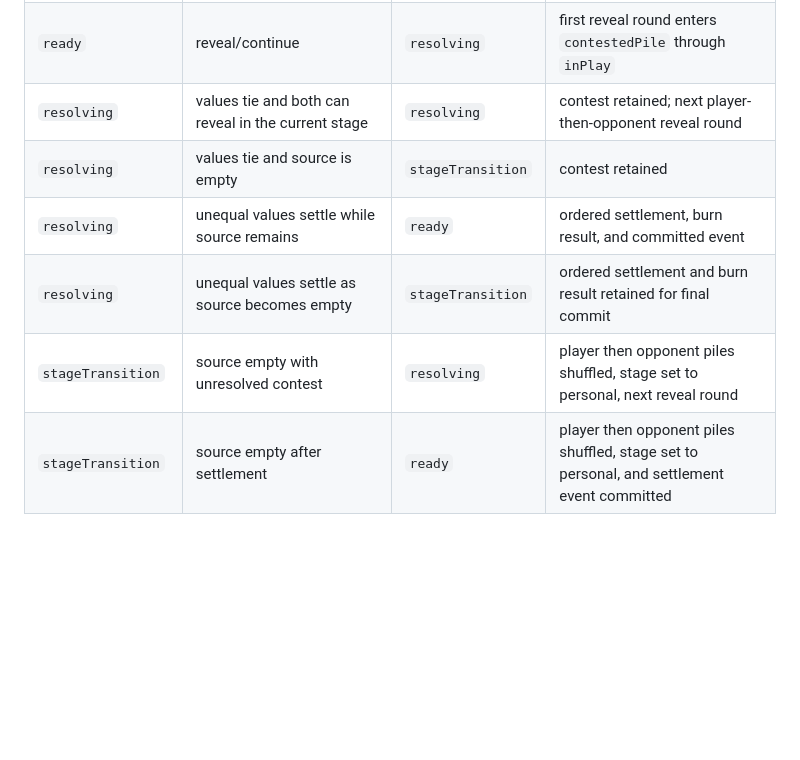
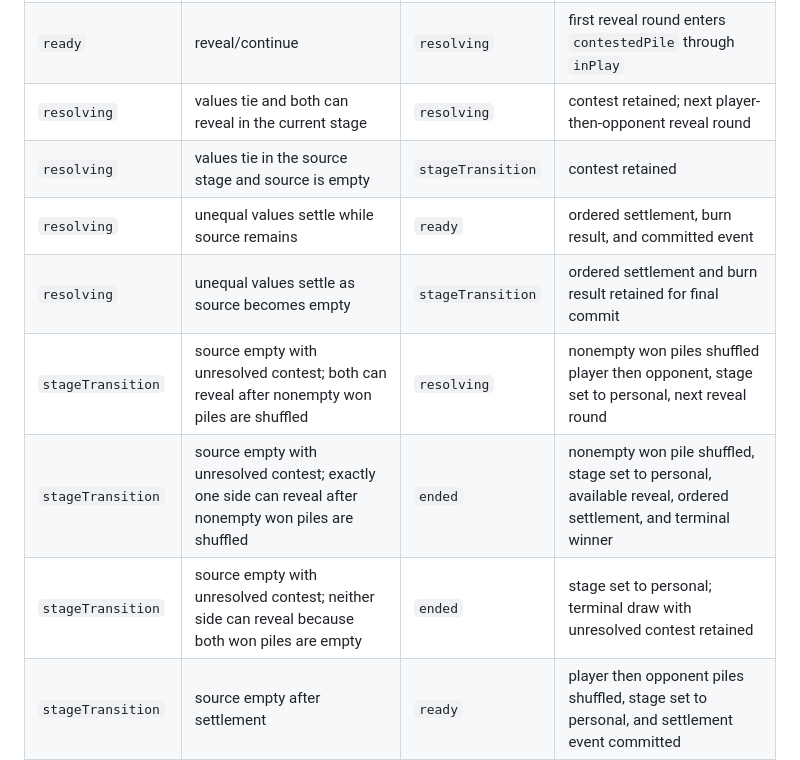
Before and after one commit to pompomon/soulcard, a Markdown page: docs/IMPLEMENTATION_ROADMAP.md, the part around the change. GitHub-like rendering; blank space fills up the shorter version.

Commit message:
Clarify tied source exhaustion transitions
Co-authored-by: pompomon <2802155+pompomon@users.noreply.github.com>

```diff
--- a/docs/IMPLEMENTATION_ROADMAP.md
+++ b/docs/IMPLEMENTATION_ROADMAP.md
@@ -331,10 +331,12 @@ recreate renderer resources from the current snapshot on restoration.
 | `new` | start with seed/rules | `ready` | source stage and shuffled 52-card `sourceDeck` |
 | `ready` | reveal/continue | `resolving` | first reveal round enters `contestedPile` through `inPlay` |
 | `resolving` | values tie and both can reveal in the current stage | `resolving` | contest retained; next player-then-opponent reveal round |
-| `resolving` | values tie and source is empty | `stageTransition` | contest retained |
+| `resolving` | values tie in the source stage and source is empty | `stageTransition` | contest retained |
 | `resolving` | unequal values settle while source remains | `ready` | ordered settlement, burn result, and committed event |
 | `resolving` | unequal values settle as source becomes empty | `stageTransition` | ordered settlement and burn result retained for final commit |
-| `stageTransition` | source empty with unresolved contest | `resolving` | player then opponent piles shuffled, stage set to personal, next reveal round |
+| `stageTransition` | source empty with unresolved contest; both can reveal after nonempty won piles are shuffled | `resolving` | nonempty won piles shuffled player then opponent, stage set to personal, next reveal round |
+| `stageTransition` | source empty with unresolved contest; exactly one side can reveal after nonempty won piles are shuffled | `ended` | nonempty won pile shuffled, stage set to personal, available reveal, ordered settlement, and terminal winner |
+| `stageTransition` | source empty with unresolved contest; neither side can reveal because both won piles are empty | `ended` | stage set to personal; terminal draw with unresolved contest retained |
 | `stageTransition` | source empty after settlement | `ready` | player then opponent piles shuffled, stage set to personal, and settlement event committed |
 | `resolving` | personal draw pile empty and won pile nonempty before a required reveal | `resolving` | complete won pile recycled into draw pile |
 | `resolving` | exactly one side cannot supply a required card after recycling | `ended` | available reveal, ordered settlement, and terminal winner |
```
